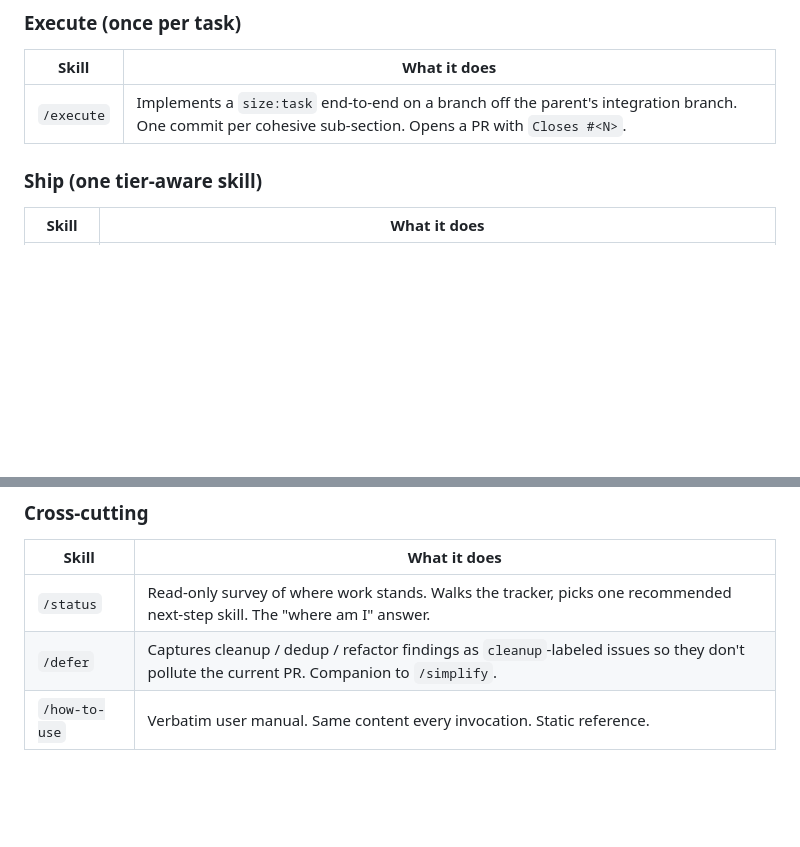
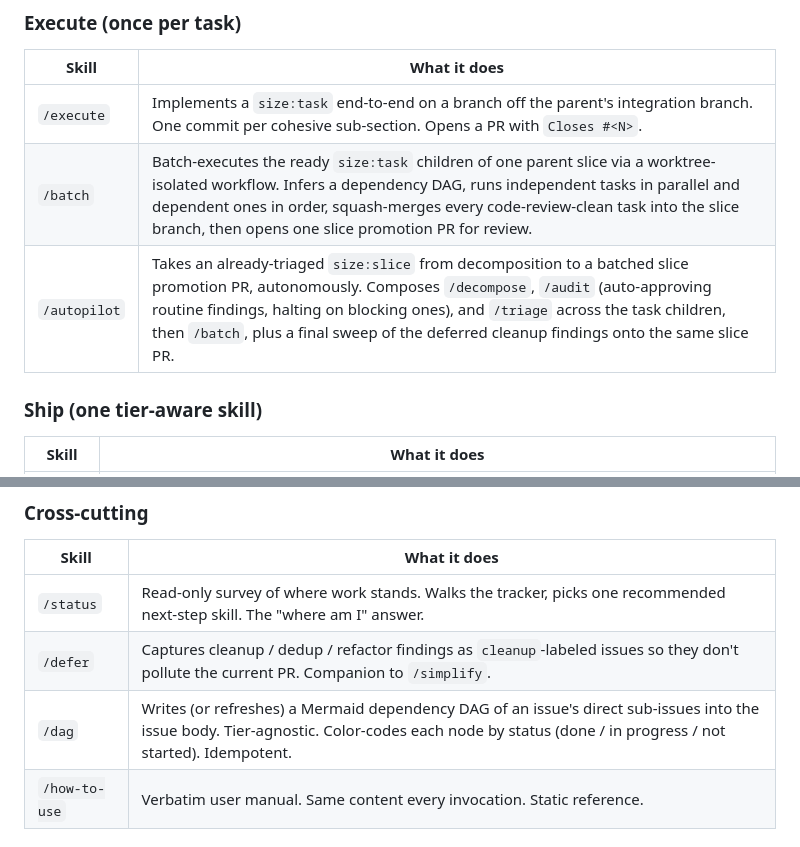
Before and after one commit to tylerdurrett/sketch-labs, a Markdown page: docs/agents/README.md, 2 parts joined by grey strips. GitHub-like rendering; blank space fills up the shorter version.

Commit message:
docs(agents): add /batch, /autopilot, and /dag to the README skill tables

```diff
--- a/docs/agents/README.md
+++ b/docs/agents/README.md
@@ -98,6 +98,8 @@ The full skill set, organized by phase of the loop.
 | Skill            | What it does                                                                                                |
 | ---------------- | ----------------------------------------------------------------------------------------------------------- |
 | `/execute`       | Implements a `size:task` end-to-end on a branch off the parent's integration branch. One commit per cohesive sub-section. Opens a PR with `Closes #<N>`. |
+| `/batch`         | Batch-executes the ready `size:task` children of one parent slice via a worktree-isolated workflow. Infers a dependency DAG, runs independent tasks in parallel and dependent ones in order, squash-merges every code-review-clean task into the slice branch, then opens one slice promotion PR for review. |
+| `/autopilot`     | Takes an already-triaged `size:slice` from decomposition to a batched slice promotion PR, autonomously. Composes `/decompose`, `/audit` (auto-approving routine findings, halting on blocking ones), and `/triage` across the task children, then `/batch`, plus a final sweep of the deferred cleanup findings onto the same slice PR. |
 
 ### Ship (one tier-aware skill)
 
@@ -113,6 +115,7 @@ The user-visible-vs-intermediate signal lives in the outcome line of the end-of-
 | ------------- | ------------------------------------------------------------------------------------------------------------ |
 | `/status`     | Read-only survey of where work stands. Walks the tracker, picks one recommended next-step skill. The "where am I" answer. |
 | `/defer`      | Captures cleanup / dedup / refactor findings as `cleanup`-labeled issues so they don't pollute the current PR. Companion to `/simplify`. |
+| `/dag`        | Writes (or refreshes) a Mermaid dependency DAG of an issue's direct sub-issues into the issue body. Tier-agnostic. Color-codes each node by status (done / in progress / not started). Idempotent. |
 | `/how-to-use` | Verbatim user manual. Same content every invocation. Static reference.                                       |
 
 ## The labels
```
